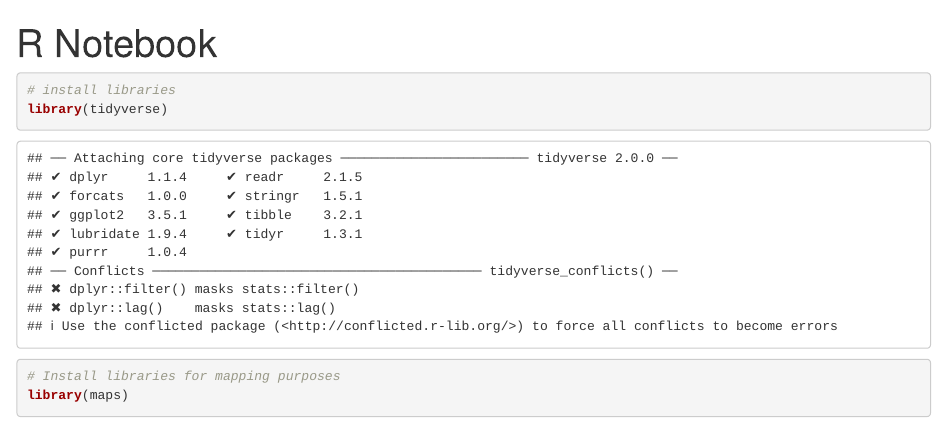
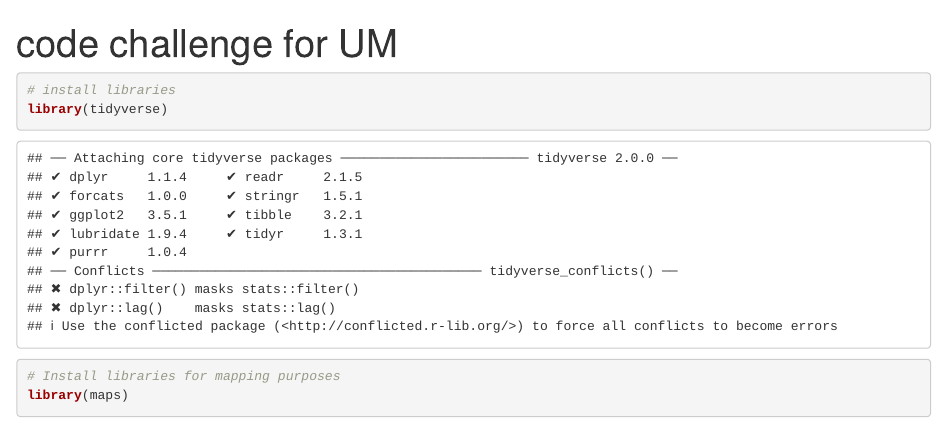
Before and after one commit to nathan-castor/code_challenge_um, an R Markdown document (notebook_1.Rmd): the page in a window 1100 px wide, from its top. Rendered offline with R 4.5, knitr and Pandoc, with nearby package versions.

Commit message:
updated descriptive name to file

```diff
--- a/notebook_1.Rmd
+++ b/notebook_1.Rmd
@@ -1,5 +1,5 @@
 ---
-title: "R Notebook"
+title: "code challenge for UM"
 output: html_notebook
 ---
 
```
Also changed, not shown: notebook_1.nb.html.
